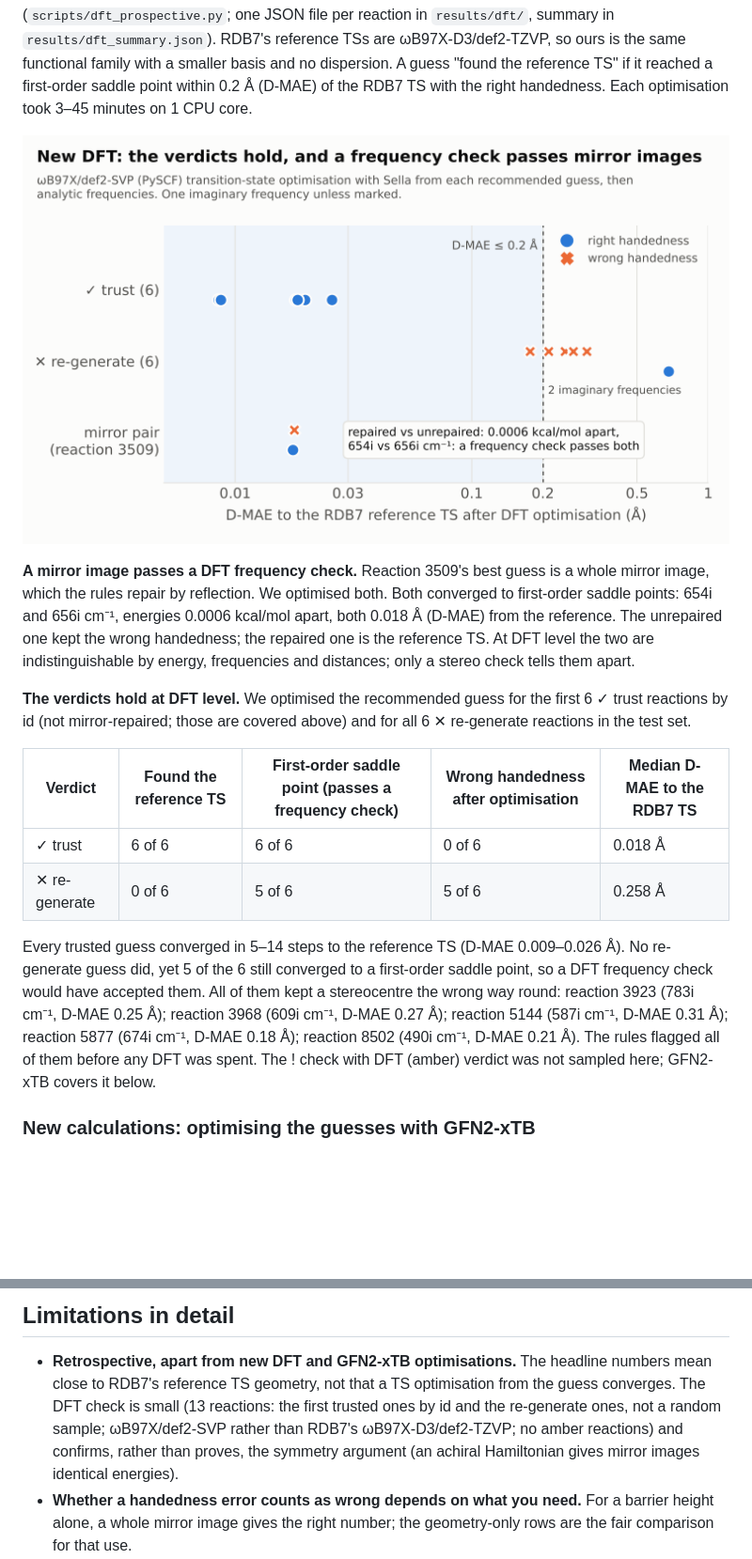
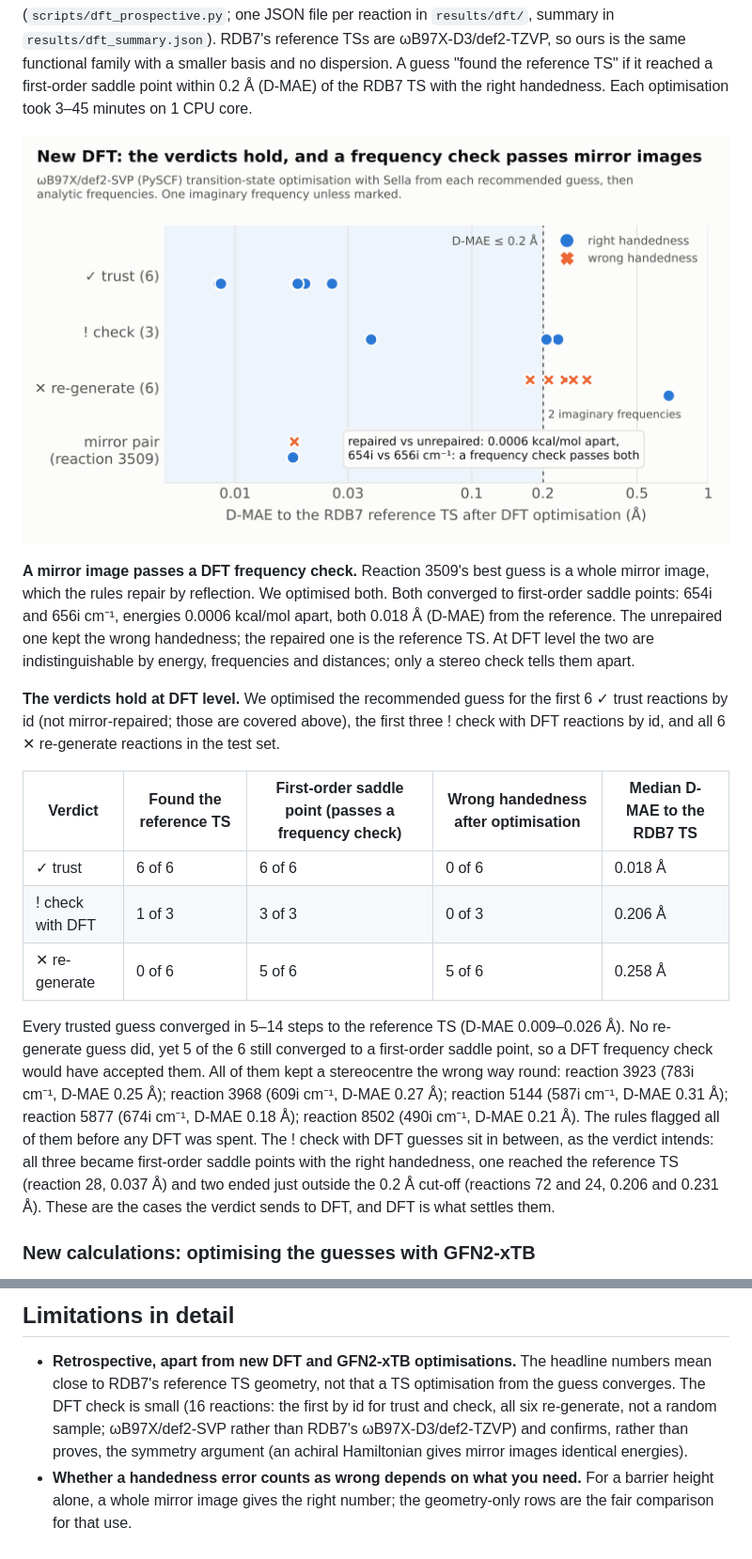
Before and after one commit to tammy357/ts-second-opinion, a Markdown page: docs/RESULTS.md, 2 parts joined by grey strips. Shown at 94% size. Drawn GitHub-style; pictures changed too: results/fig_dft.png; blank space fills up the shorter version.

```diff
--- a/docs/RESULTS.md
+++ b/docs/RESULTS.md
@@ -139,17 +139,19 @@ repaired one is the reference TS. At DFT level the two are indistinguishable by
 a stereo check tells them apart.
 
 **The verdicts hold at DFT level.** We optimised the recommended guess for the first 6 ✓ trust reactions by id (not
-mirror-repaired; those are covered above) and for all 6 ✕ re-generate reactions in the test set.
+mirror-repaired; those are covered above), the first three ! check with DFT reactions by id, and all 6 ✕ re-generate reactions in the test set.
 
 | Verdict | Found the reference TS | First-order saddle point (passes a frequency check) | Wrong handedness after optimisation | Median D-MAE to the RDB7 TS |
 |---|---|---|---|---|
 | ✓ trust | 6 of 6 | 6 of 6 | 0 of 6 | 0.018 Å |
+| ! check with DFT | 1 of 3 | 3 of 3 | 0 of 3 | 0.206 Å |
 | ✕ re-generate | 0 of 6 | 5 of 6 | 5 of 6 | 0.258 Å |
 
 Every trusted guess converged in 5–14 steps to the reference TS (D-MAE 0.009–0.026 Å). No re-generate guess
 did, yet 5 of the 6 still converged to a first-order saddle point, so a DFT frequency check would have accepted them.
-All of them kept a stereocentre the wrong way round: reaction 3923 (783i cm⁻¹, D-MAE 0.25 Å); reaction 3968 (609i cm⁻¹, D-MAE 0.27 Å); reaction 5144 (587i cm⁻¹, D-MAE 0.31 Å); reaction 5877 (674i cm⁻¹, D-MAE 0.18 Å); reaction 8502 (490i cm⁻¹, D-MAE 0.21 Å). The rules flagged all of them before any DFT was spent. The ! check with DFT (amber) verdict was not
-sampled here; GFN2-xTB covers it below.
+All of them kept a stereocentre the wrong way round: reaction 3923 (783i cm⁻¹, D-MAE 0.25 Å); reaction 3968 (609i cm⁻¹, D-MAE 0.27 Å); reaction 5144 (587i cm⁻¹, D-MAE 0.31 Å); reaction 5877 (674i cm⁻¹, D-MAE 0.18 Å); reaction 8502 (490i cm⁻¹, D-MAE 0.21 Å). The rules flagged all of them before any DFT was spent. The ! check with DFT guesses sit in between, as the verdict intends: all three became first-order saddle points with the
+right handedness, one reached the reference TS (reaction 28, 0.037 Å) and two ended just outside the 0.2 Å cut-off
+(reactions 72 and 24, 0.206 and 0.231 Å). These are the cases the verdict sends to DFT, and DFT is what settles them.
 
 ### New calculations: optimising the guesses with GFN2-xTB
 
@@ -358,8 +360,8 @@ but has no check on ML guesses beforehand and no stereo check, could call these
 ## Limitations in detail
 
 - **Retrospective, apart from new DFT and GFN2-xTB optimisations.** The headline numbers mean close to RDB7's reference TS
-  geometry, not that a TS optimisation from the guess converges. The DFT check is small (13 reactions: the first trusted ones by id and the
-  re-generate ones, not a random sample; ωB97X/def2-SVP rather than RDB7's ωB97X-D3/def2-TZVP; no amber reactions) and
+  geometry, not that a TS optimisation from the guess converges. The DFT check is small (16 reactions: the first by id for trust and check, all six
+  re-generate, not a random sample; ωB97X/def2-SVP rather than RDB7's ωB97X-D3/def2-TZVP) and
   confirms, rather than proves, the symmetry argument (an achiral Hamiltonian gives mirror images identical energies).
 - **Whether a handedness error counts as wrong depends on what you need.** For a barrier height alone, a whole mirror image
   gives the right number; the geometry-only rows are the fair comparison for that use.
```
Also changed, not shown: other parts of docs/RESULTS.md (+1 -1 lines), CLAUDE.md (+1 -1 lines), README.md (+7 -7 lines), docs/assets/fig_dft.png, 7 other files.
